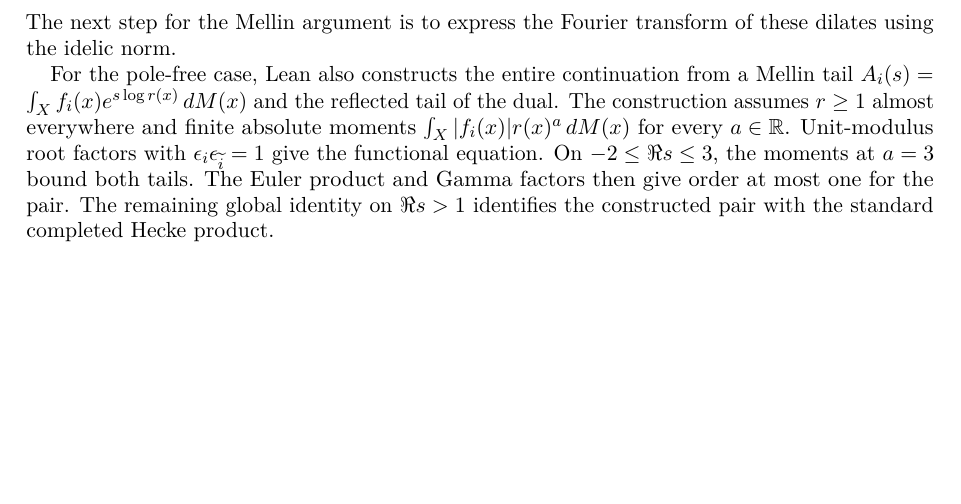
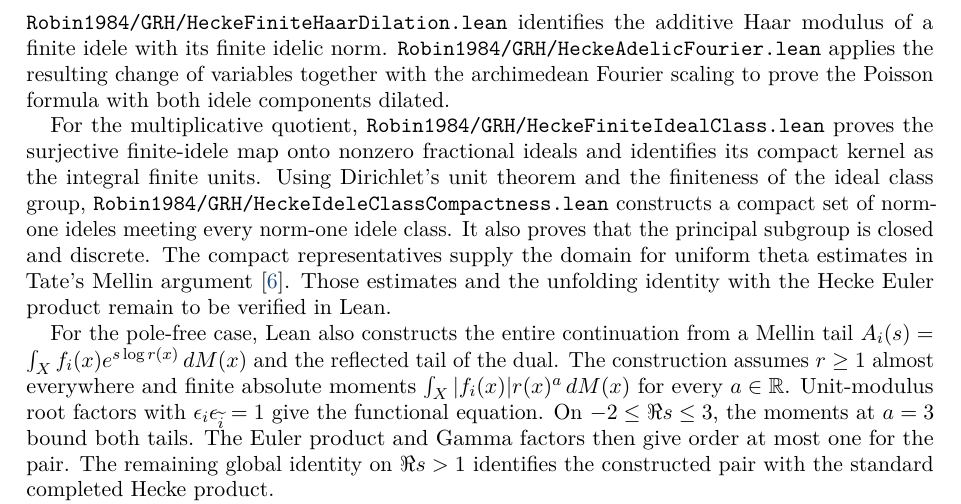
Before and after one commit to kimihiro64/Robin1984, a LaTeX paper (paper/robin1984-formalization.tex): part of page 29 of 44 before the commit and part of page 29 of 45 after it, cut at the place of the change, the shorter picture padded with empty space. Compiled offline with pdfLaTeX.

Commit message:
Document checked adelic Fourier and idele class results

```diff
--- a/paper/robin1984-formalization.tex
+++ b/paper/robin1984-formalization.tex
@@ -2360,8 +2360,24 @@ For every such $b$ and every archimedean Schwartz function $f$,
     \widehat f(c_K(e_K(\xi)))
     \int_{\mathbb A_{K,f}} T_\chi(zb)\psi_f(-\xi_f z)\,d\mu_f(z).
 \]
-The next step for the Mellin argument is to express the Fourier transform
-of these dilates using the idelic norm.
+\path{Robin1984/GRH/HeckeFiniteHaarDilation.lean} identifies the
+additive Haar modulus of a finite idele with its finite idelic norm.
+\path{Robin1984/GRH/HeckeAdelicFourier.lean} applies the resulting
+change of variables together with the archimedean Fourier scaling
+to prove the Poisson formula with both idele components dilated.
+
+For the multiplicative quotient,
+\path{Robin1984/GRH/HeckeFiniteIdealClass.lean} proves the
+surjective finite-idele map onto nonzero fractional ideals and
+identifies its compact kernel as the integral finite units.
+Using Dirichlet's unit theorem and the finiteness of the ideal
+class group, \path{Robin1984/GRH/HeckeIdeleClassCompactness.lean}
+constructs a compact set of norm-one ideles meeting every
+norm-one idele class. It also proves that the principal
+subgroup is closed and discrete. The compact representatives
+supply the domain for uniform theta estimates in Tate's Mellin
+argument~\cite{Tate1967}. Those estimates and the unfolding
+identity with the Hecke Euler product remain to be verified in Lean.
 
 For the pole-free case, Lean also constructs the entire continuation
 from a Mellin tail
```
